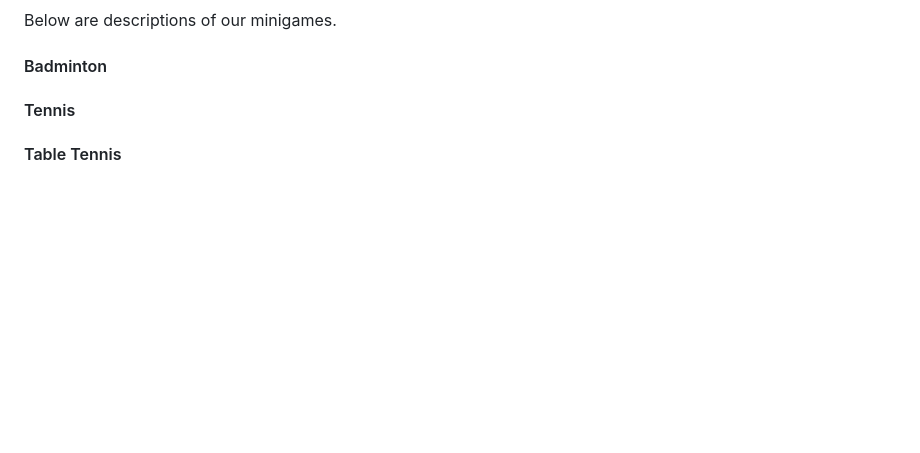
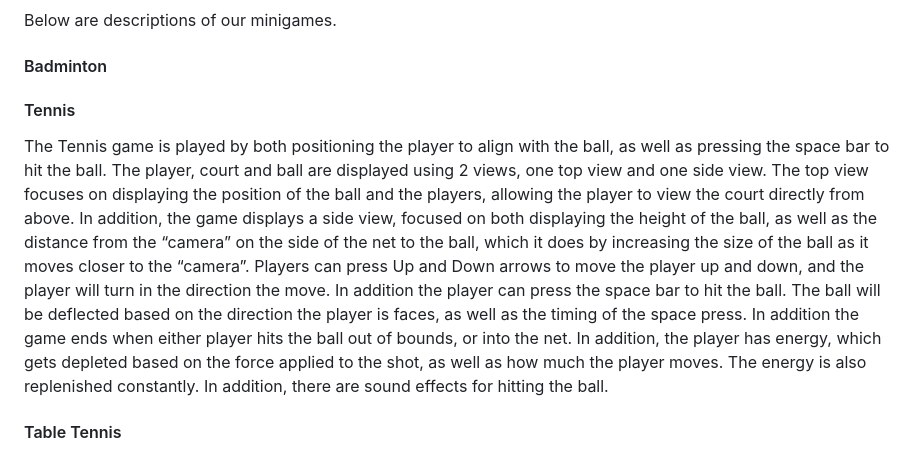
Before and after one commit to reb0und/olympics, a Markdown page: README.md, the part around the change. GitHub-like rendering; blank space fills up the shorter version.

Commit message:
docs: fix tennis desc

```diff
--- a/README.md
+++ b/README.md
@@ -19,6 +19,8 @@ Below are descriptions of our minigames.
 #### Badminton
 
 #### Tennis
+
+The Tennis game is played by both positioning the player to align with the ball, as well as pressing the space bar to hit the ball. The player, court and ball are displayed using 2 views, one top view and one side view. The top view focuses on displaying the position of the ball and the players, allowing the player to view the court directly from above. In addition, the game displays a side view, focused on both displaying the height of the ball, as well as the distance from the “camera” on the side of the net to the ball, which it does by increasing the size of the ball as it moves closer to the “camera”. Players can press Up and Down arrows to move the player up and down, and the player will turn in the direction the move. In addition the player can press the space bar to hit the ball. The ball will be deflected based on the direction the player is faces, as well as the timing of the space press. In addition the game ends when either player hits the ball out of bounds, or into the net. In addition, the player has energy, which gets depleted based on the force applied to the shot, as well as how much the player moves. The energy is also replenished constantly. In addition, there are sound effects for hitting the ball.
 
 #### Table Tennis
 
```
